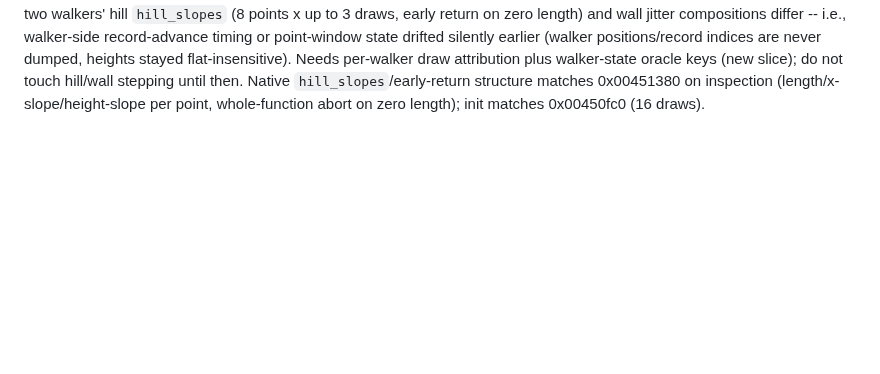
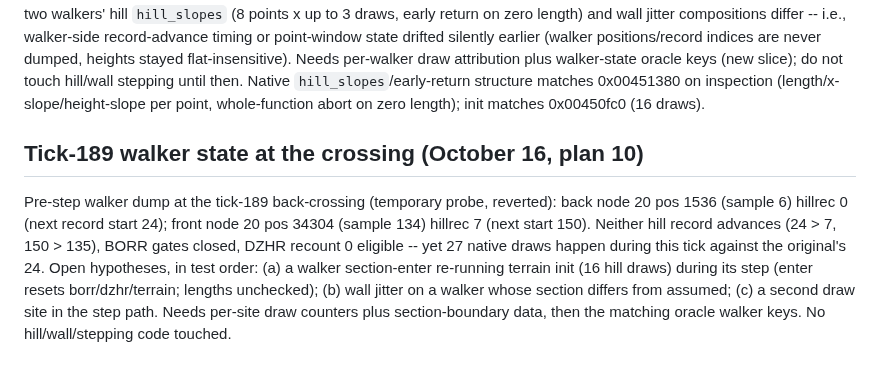
Before and after one commit to JovaniTarnowski/road-rash, a Markdown page: docs/REVERSE_ENGINEERING.md, the part around the change. Rendered like a GitHub page; blank space fills up the shorter version.

Commit message:
docs: tick-189 walker state and scoped next probes (plan 10)
Pre-step dump shows neither hill record advancing at the crossing, so
the 24-vs-27 gap needs per-site counters, section-boundary data, and
walker oracle keys. No code changes.

Co-Authored-By: Claude Opus 5.5 <noreply@anthropic.com>

```diff
--- a/docs/REVERSE_ENGINEERING.md
+++ b/docs/REVERSE_ENGINEERING.md
@@ -1379,3 +1379,17 @@ oracle keys (new slice); do not touch hill/wall stepping until then.
 Native `hill_slopes`/early-return structure matches 0x00451380 on
 inspection (length/x-slope/height-slope per point, whole-function abort
 on zero length); init matches 0x00450fc0 (16 draws).
+
+## Tick-189 walker state at the crossing (October 16, plan 10)
+
+Pre-step walker dump at the tick-189 back-crossing (temporary probe,
+reverted): back node 20 pos 1536 (sample 6) hillrec 0 (next record start
+24); front node 20 pos 34304 (sample 134) hillrec 7 (next start 150).
+Neither hill record advances (24 > 7, 150 > 135), BORR gates closed,
+DZHR recount 0 eligible -- yet 27 native draws happen during this tick
+against the original's 24. Open hypotheses, in test order: (a) a walker
+section-enter re-running terrain init (16 hill draws) during its step
+(enter resets borr/dzhr/terrain; lengths unchecked); (b) wall jitter on a
+walker whose section differs from assumed; (c) a second draw site in the
+step path. Needs per-site draw counters plus section-boundary data, then
+the matching oracle walker keys. No hill/wall/stepping code touched.
```
